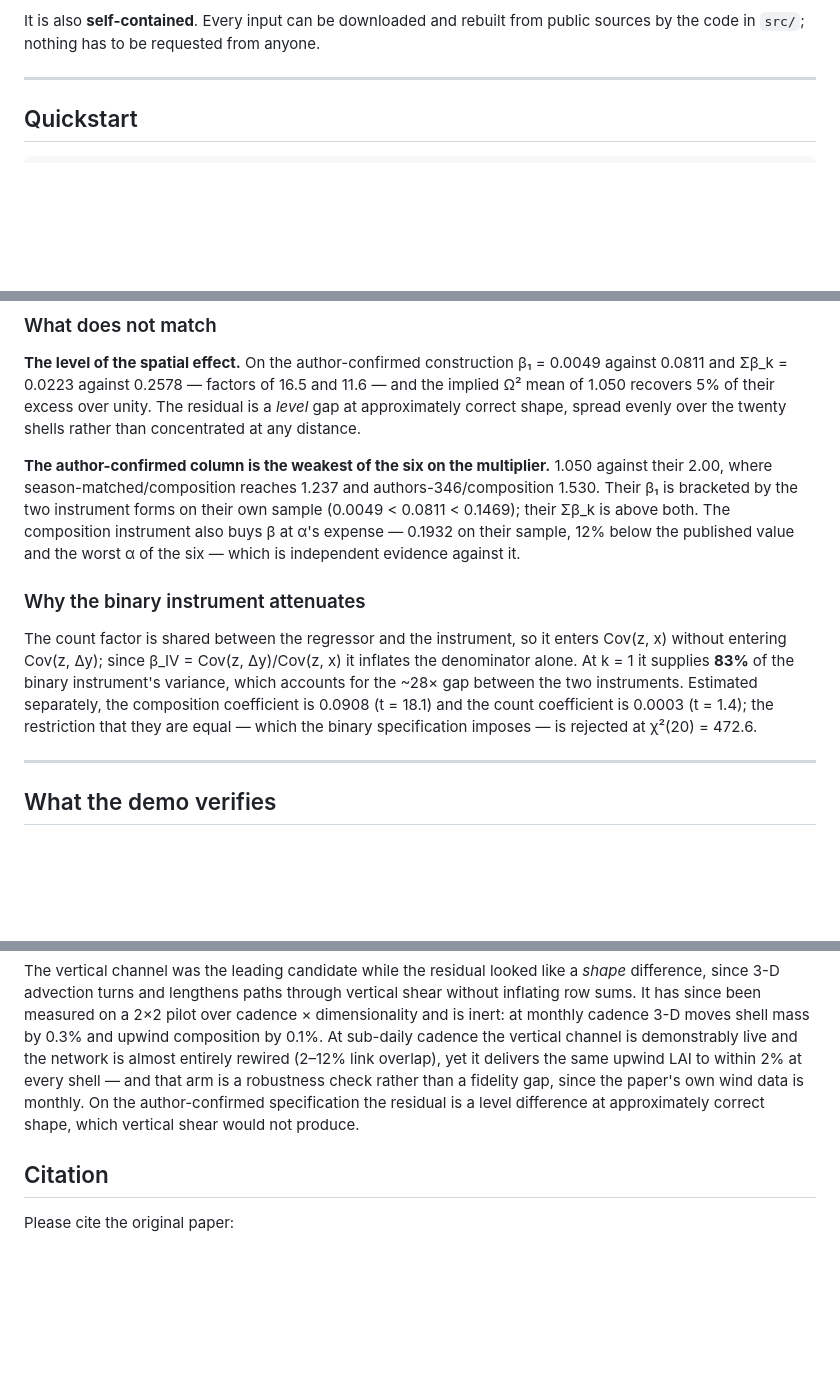
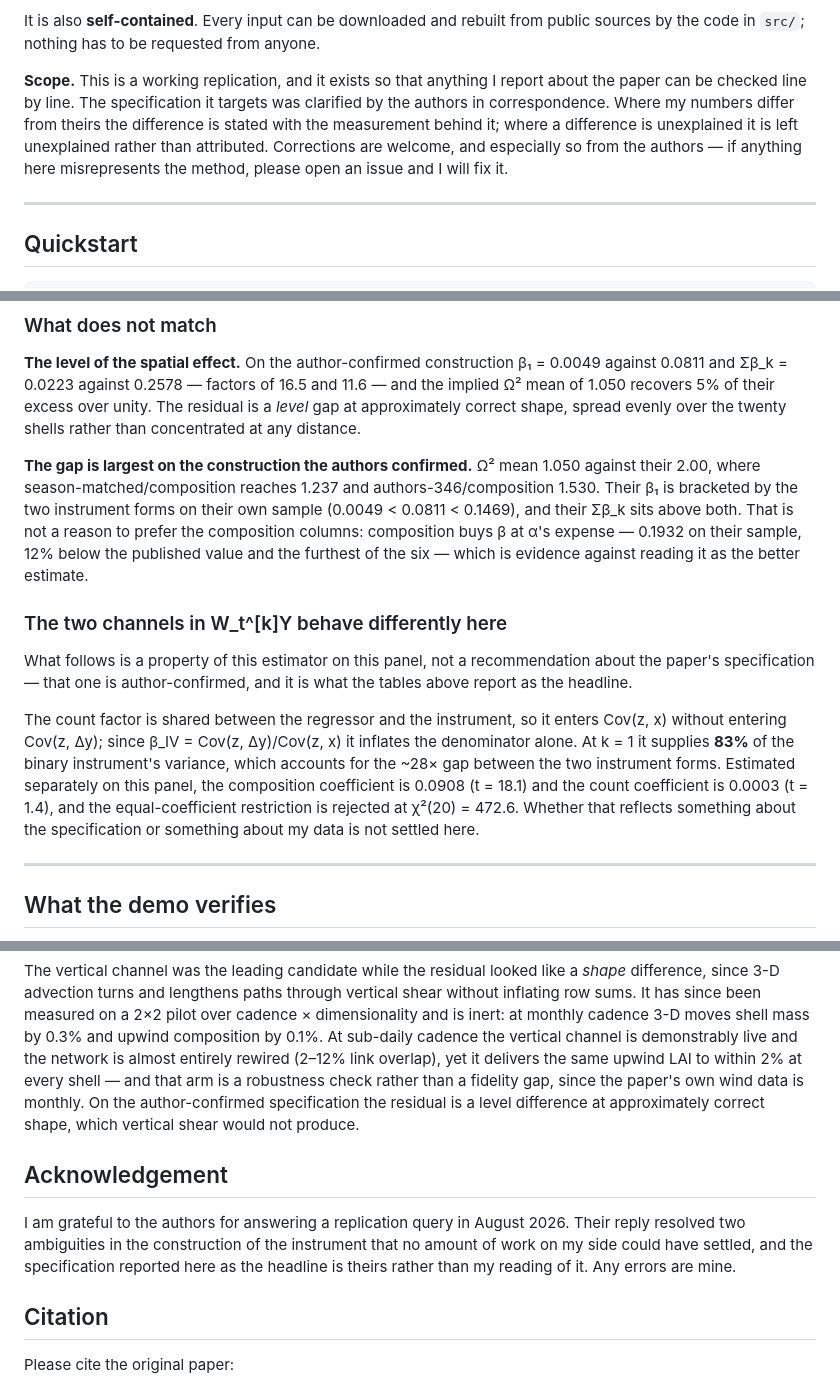
Before and after one commit to linusbckr/araujo-2023-replication, a Markdown page: README.md, 3 parts joined by grey strips. Rendered like a GitHub page; blank space fills up the shorter version.

Commit message:
State scope and acknowledge the authors; neutralise two headings
Adds a scope note (checkable work, corrections welcome) and an acknowledgement of
the authors' August reply. Reframes the count/composition section as a property of
this estimator on this panel rather than a verdict on a confirmed specification,
and states that the attribution is unsettled. No numbers changed.

Co-Authored-By: Claude Opus 5 (1M context) <noreply@anthropic.com>

```diff
--- a/README.md
+++ b/README.md
@@ -22,6 +22,14 @@ this package and a sample defect in the pipeline.
 
 It is also **self-contained**. Every input can be downloaded and rebuilt from
 public sources by the code in `src/`; nothing has to be requested from anyone.
+
+**Scope.** This is a working replication, and it exists so that anything I report
+about the paper can be checked line by line. The specification it targets was
+clarified by the authors in correspondence. Where my numbers differ from theirs
+the difference is stated with the measurement behind it; where a difference is
+unexplained it is left unexplained rather than attributed. Corrections are
+welcome, and especially so from the authors — if anything here misrepresents the
+method, please open an issue and I will fix it.
 
 ---
 
@@ -187,24 +195,28 @@ total beyond k = 13 against their 9.9%. If anything it is slightly *too* spread:
 The residual is a *level* gap at approximately correct shape, spread evenly over
 the twenty shells rather than concentrated at any distance.
 
-**The author-confirmed column is the weakest of the six on the multiplier.** 1.050
+**The gap is largest on the construction the authors confirmed.** Ω² mean 1.050
 against their 2.00, where season-matched/composition reaches 1.237 and
-authors-346/composition 1.530. Their β₁ is bracketed by the two instrument forms on
-their own sample (0.0049 < 0.0811 < 0.1469); their Σβ_k is above both. The
-composition instrument also buys β at α's expense — 0.1932 on their sample, 12%
-below the published value and the worst α of the six — which is independent
-evidence against it.
+authors-346/composition 1.530. Their β₁ is bracketed by the two instrument forms
+on their own sample (0.0049 < 0.0811 < 0.1469), and their Σβ_k sits above both.
+That is not a reason to prefer the composition columns: composition buys β at α's
+expense — 0.1932 on their sample, 12% below the published value and the furthest
+of the six — which is evidence against reading it as the better estimate.
 
-### Why the binary instrument attenuates
+### The two channels in W_t^[k]Y behave differently here
+
+What follows is a property of this estimator on this panel, not a recommendation
+about the paper's specification — that one is author-confirmed, and it is what the
+tables above report as the headline.
 
 The count factor is shared between the regressor and the instrument, so it enters
 Cov(z, x) without entering Cov(z, Δy); since β_IV = Cov(z, Δy)/Cov(z, x) it
 inflates the denominator alone. At k = 1 it supplies **83%** of the binary
-instrument's variance, which accounts for the ~28× gap between the two
-instruments. Estimated separately, the composition coefficient is 0.0908
-(t = 18.1) and the count coefficient is 0.0003 (t = 1.4); the restriction that
-they are equal — which the binary specification imposes — is rejected at
-χ²(20) = 472.6.
+instrument's variance, which accounts for the ~28× gap between the two instrument
+forms. Estimated separately on this panel, the composition coefficient is 0.0908
+(t = 18.1) and the count coefficient is 0.0003 (t = 1.4), and the
+equal-coefficient restriction is rejected at χ²(20) = 472.6. Whether that reflects
+something about the specification or something about my data is not settled here.
 
 ---
 
@@ -313,6 +325,13 @@ paper's own wind data is monthly. On the author-confirmed specification the
 residual is a level difference at approximately correct shape, which vertical
 shear would not produce.
 
+## Acknowledgement
+
+I am grateful to the authors for answering a replication query in August 2026.
+Their reply resolved two ambiguities in the construction of the instrument that
+no amount of work on my side could have settled, and the specification reported
+here as the headline is theirs rather than my reading of it. Any errors are mine.
+
 ## Citation
 
 Please cite the original paper:
```
